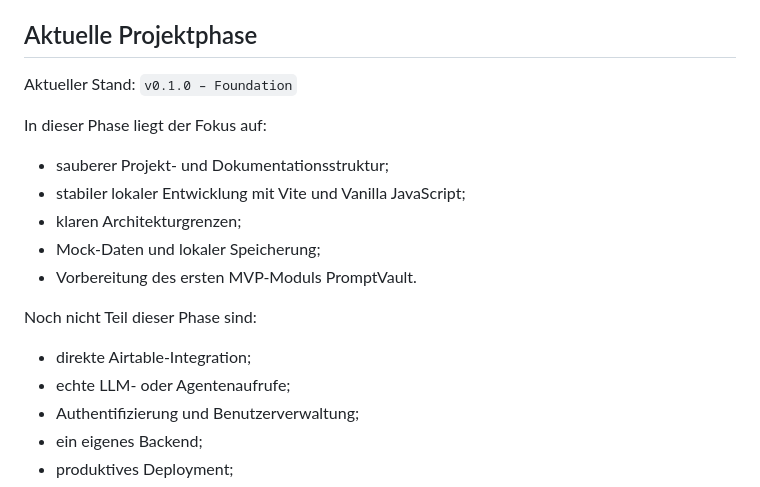
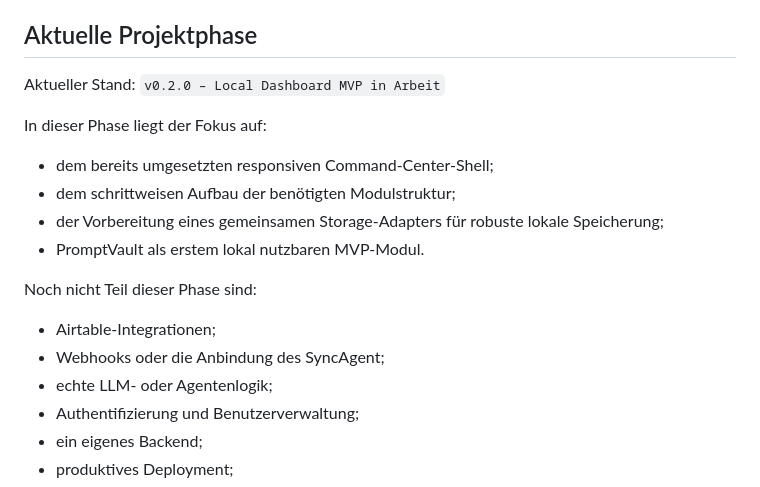
Before and after one commit to Varudan/goldendawn-os, a Markdown page: AGENTS.md, the part around the change. Drawn GitHub-style.

```diff
--- a/AGENTS.md
+++ b/AGENTS.md
@@ -19,20 +19,21 @@ gleichwertige Ziele.
 
 ## Aktuelle Projektphase
 
-Aktueller Stand: `v0.1.0 – Foundation`
+Aktueller Stand: `v0.2.0 – Local Dashboard MVP in Arbeit`
 
 In dieser Phase liegt der Fokus auf:
 
-- sauberer Projekt- und Dokumentationsstruktur;
-- stabiler lokaler Entwicklung mit Vite und Vanilla JavaScript;
-- klaren Architekturgrenzen;
-- Mock-Daten und lokaler Speicherung;
-- Vorbereitung des ersten MVP-Moduls PromptVault.
+- dem bereits umgesetzten responsiven Command-Center-Shell;
+- dem schrittweisen Aufbau der benötigten Modulstruktur;
+- der Vorbereitung eines gemeinsamen Storage-Adapters für robuste lokale
+  Speicherung;
+- PromptVault als erstem lokal nutzbaren MVP-Modul.
 
 Noch nicht Teil dieser Phase sind:
 
-- direkte Airtable-Integration;
-- echte LLM- oder Agentenaufrufe;
+- Airtable-Integrationen;
+- Webhooks oder die Anbindung des SyncAgent;
+- echte LLM- oder Agentenlogik;
 - Authentifizierung und Benutzerverwaltung;
 - ein eigenes Backend;
 - produktives Deployment;
```
Also changed, not shown: README.md (+8 -9 lines), docs/roadmap.md (+9 -10 lines).
